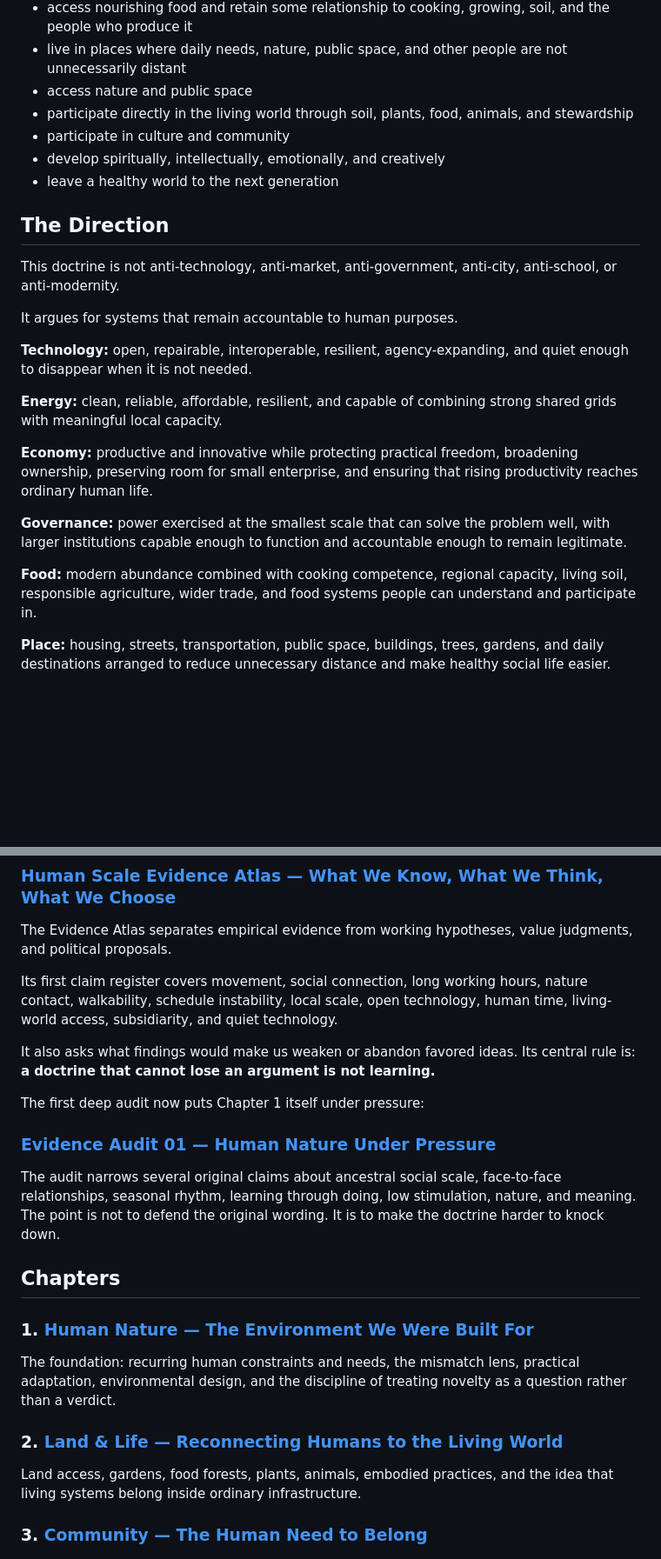
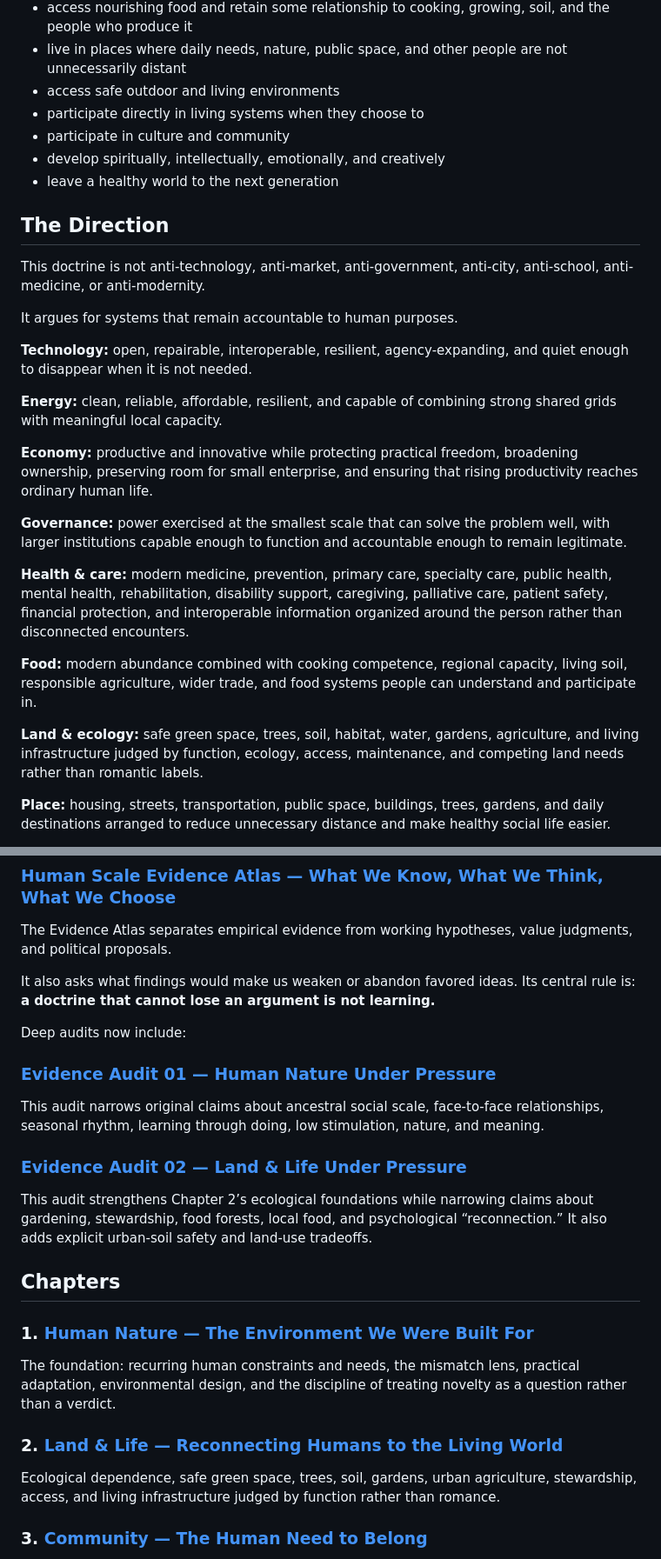
Before and after one commit to tmsteph/tmsteph-redesign-2025, a Markdown page: human-scale/doctrine.md, 2 parts joined by grey strips. Shown at 87% size. Rendered like a GitHub page; blank space fills up the shorter version.

Commit message:
advance doctrine to v0.17 with health and Land audit

```diff
--- a/human-scale/doctrine.md
+++ b/human-scale/doctrine.md
@@ -108,15 +111,15 @@ A civilization is progressing when more people can:
 - participate in government without needing politics or bureaucracy to consume their lives
 - access nourishing food and retain some relationship to cooking, growing, soil, and the people who produce it
 - live in places where daily needs, nature, public space, and other people are not unnecessarily distant
-- access nature and public space
-- participate directly in the living world through soil, plants, food, animals, and stewardship
+- access safe outdoor and living environments
+- participate directly in living systems when they choose to
 - participate in culture and community
 - develop spiritually, intellectually, emotionally, and creatively
 - leave a healthy world to the next generation
 
 ## The Direction
 
-This doctrine is not anti-technology, anti-market, anti-government, anti-city, anti-school, or anti-modernity.
+This doctrine is not anti-technology, anti-market, anti-government, anti-city, anti-school, anti-medicine, or anti-modernity.
 
 It argues for systems that remain accountable to human purposes.
 
@@ -128,7 +131,11 @@ It argues for systems that remain accountable to human purposes.
 
 **Governance:** power exercised at the smallest scale that can solve the problem well, with larger institutions capable enough to function and accountable enough to remain legitimate.
 
+**Health & care:** modern medicine, prevention, primary care, specialty care, public health, mental health, rehabilitation, disability support, caregiving, palliative care, patient safety, financial protection, and interoperable information organized around the person rather than disconnected encounters.
+
 **Food:** modern abundance combined with cooking competence, regional capacity, living soil, responsible agriculture, wider trade, and food systems people can understand and participate in.
+
+**Land & ecology:** safe green space, trees, soil, habitat, water, gardens, agriculture, and living infrastructure judged by function, ecology, access, maintenance, and competing land needs rather than romantic labels.
 
 **Place:** housing, streets, transportation, public space, buildings, trees, gardens, and daily destinations arranged to reduce unnecessary distance and make healthy social life easier.
 
@@ -174,15 +181,17 @@ Its central principle is: **systems must justify themselves by the lives they ma
 
 The Evidence Atlas separates empirical evidence from working hypotheses, value judgments, and political proposals.
 
-Its first claim register covers movement, social connection, long working hours, nature contact, walkability, schedule instability, local scale, open technology, human time, living-world access, subsidiarity, and quiet technology.
-
 It also asks what findings would make us weaken or abandon favored ideas. Its central rule is: **a doctrine that cannot lose an argument is not learning.**
 
-The first deep audit now puts Chapter 1 itself under pressure:
+Deep audits now include:
 
 ### [Evidence Audit 01 — Human Nature Under Pressure](evidence/human-nature/index.html)
 
-The audit narrows several original claims about ancestral social scale, face-to-face relationships, seasonal rhythm, learning through doing, low stimulation, nature, and meaning. The point is not to defend the original wording. It is to make the doctrine harder to knock down.
+This audit narrows original claims about ancestral social scale, face-to-face relationships, seasonal rhythm, learning through doing, low stimulation, nature, and meaning.
+
+### [Evidence Audit 02 — Land & Life Under Pressure](evidence/land-life/index.html)
+
+This audit strengthens Chapter 2’s ecological foundations while narrowing claims about gardening, stewardship, food forests, local food, and psychological “reconnection.” It also adds explicit urban-soil safety and land-use tradeoffs.
 
 ## Chapters
 
@@ -192,7 +201,7 @@ The foundation: recurring human constraints and needs, the mismatch lens, practi
 
 ### 2. [Land & Life — Reconnecting Humans to the Living World](land-life/index.html)
 
-Land access, gardens, food forests, plants, animals, embodied practices, and the idea that living systems belong inside ordinary infrastructure.
+Ecological dependence, safe green space, trees, soil, gardens, urban agriculture, stewardship, access, and living infrastructure judged by function rather than romance.
 
 ### 3. [Community — The Human Need to Belong](community/index.html)
 
```
Also changed, not shown: other parts of human-scale/doctrine.md (+17 -5 lines).
